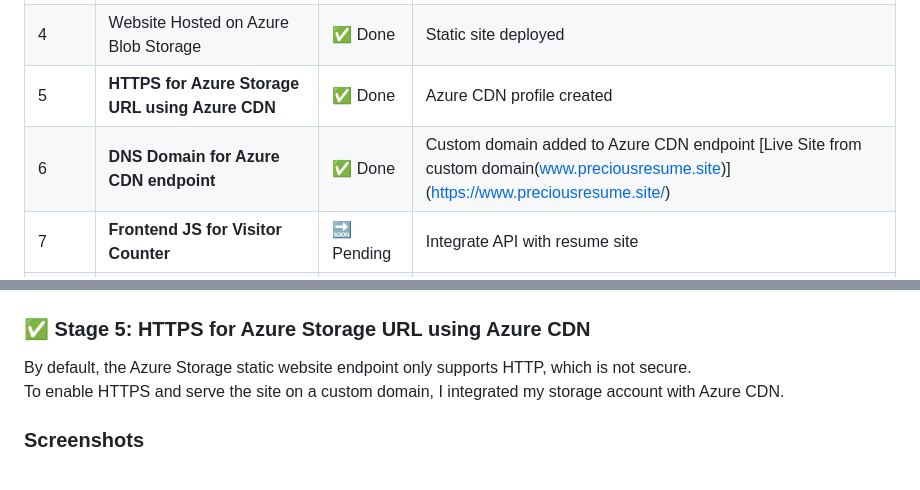
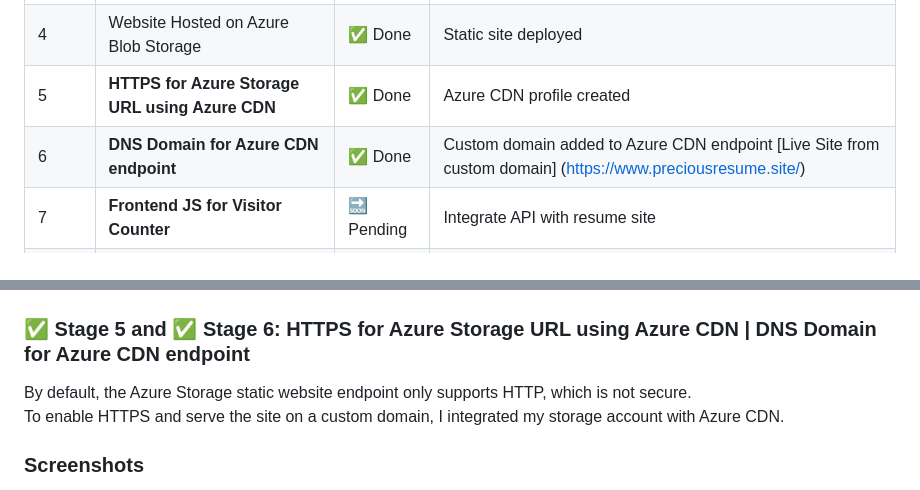
Before and after one commit to preshroyalz/cloud-resume-challenge, a Markdown page: README.md, 2 parts joined by grey strips. Rendered like a GitHub page.

```diff
--- a/README.md
+++ b/README.md
@@ -10,7 +10,7 @@
 | 3 | **CSS Styling Applied** | ✅ Done | External `styles.css` used |
 | 4 | Website Hosted on Azure Blob Storage | ✅ Done | Static site deployed |
 | 5 | **HTTPS for Azure Storage URL using Azure CDN** | ✅ Done | Azure CDN profile created |
-| 6 | **DNS Domain for Azure CDN endpoint** | ✅ Done | Custom domain added to Azure CDN endpoint [Live Site from custom domain(www.preciousresume.site)] (https://www.preciousresume.site/) |
+| 6 | **DNS Domain for Azure CDN endpoint** | ✅ Done | Custom domain added to Azure CDN endpoint [Live Site from custom domain] (https://www.preciousresume.site/) |
 | 7 | **Frontend JS for Visitor Counter** | 🔜 Pending | Integrate API with resume site |
 | 8 | **Azure Cosmos DB / Table Storage** | 🔜 Pending | Store and retrieve visitor count data |
 | 9 | **Azure Function Backend API (Visitor Counter)** | 🔜 Pending | Will handle API requests |
@@ -50,7 +50,7 @@ I deployed my static HTML/CSS site to Azure Blob Storage using the static websit
 
 ![Azure Static Website Hosting](screenshots/stage-4-azure-static-hosting.png)
 
-### ✅ Stage 5: HTTPS for Azure Storage URL using Azure CDN
+### ✅ Stage 5 and ✅ Stage 6: HTTPS for Azure Storage URL using Azure CDN | DNS Domain for Azure CDN endpoint
 
 By default, the Azure Storage static website endpoint only supports HTTP, which is not secure.
 To enable HTTPS and serve the site on a custom domain, I integrated my storage account with Azure CDN.
```
